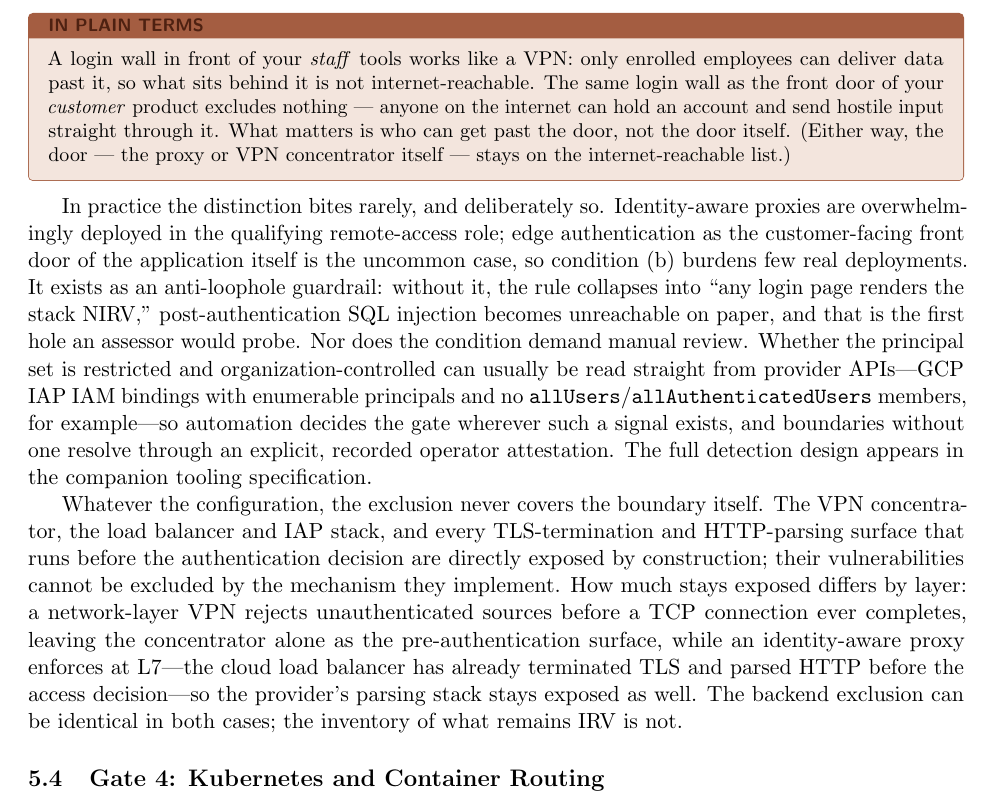
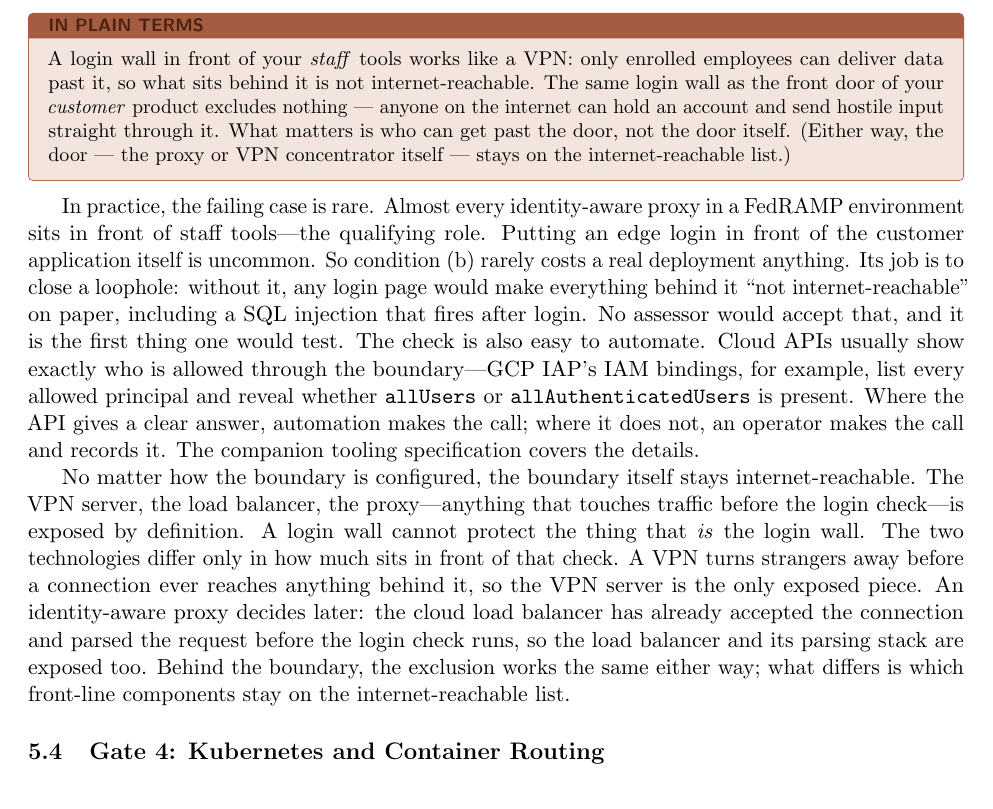
Before and after one commit to stackArmor/rfc-fedramp-vdr, a LaTeX paper (internet-accessibility.tex): part of page 8 of 14, cut so that both start at the same text. Compiled offline with pdfLaTeX.

Commit message:
docs: lower reading level of Gate 3 practice/residual paragraphs

```diff
--- a/internet-accessibility.tex
+++ b/internet-accessibility.tex
@@ -210,9 +210,9 @@ Condition (b) is the remote-access test in checkable form, and it is where the c
 A login wall in front of your \emph{staff} tools works like a VPN: only enrolled employees can deliver data past it, so what sits behind it is not internet-reachable. The same login wall as the front door of your \emph{customer} product excludes nothing --- anyone on the internet can hold an account and send hostile input straight through it. What matters is who can get past the door, not the door itself. (Either way, the door --- the proxy or VPN concentrator itself --- stays on the internet-reachable list.)
 \end{plain}
 
-In practice the distinction bites rarely, and deliberately so. Identity-aware proxies are overwhelmingly deployed in the qualifying remote-access role; edge authentication as the customer-facing front door of the application itself is the uncommon case, so condition (b) burdens few real deployments. It exists as an anti-loophole guardrail: without it, the rule collapses into ``any login page renders the stack NIRV,'' post-authentication SQL injection becomes unreachable on paper, and that is the first hole an assessor would probe. Nor does the condition demand manual review. Whether the principal set is restricted and organization-controlled can usually be read straight from provider APIs---GCP IAP IAM bindings with enumerable principals and no \code{allUsers}/\code{allAuthenticatedUsers} members, for example---so automation decides the gate wherever such a signal exists, and boundaries without one resolve through an explicit, recorded operator attestation. The full detection design appears in the companion tooling specification.
+In practice, the failing case is rare. Almost every identity-aware proxy in a FedRAMP environment sits in front of staff tools---the qualifying role. Putting an edge login in front of the customer application itself is uncommon. So condition (b) rarely costs a real deployment anything. Its job is to close a loophole: without it, any login page would make everything behind it ``not internet-reachable'' on paper, including a SQL injection that fires after login. No assessor would accept that, and it is the first thing one would test. The check is also easy to automate. Cloud APIs usually show exactly who is allowed through the boundary---GCP IAP's IAM bindings, for example, list every allowed principal and reveal whether \code{allUsers} or \code{allAuthenticatedUsers} is present. Where the API gives a clear answer, automation makes the call; where it does not, an operator makes the call and records it. The companion tooling specification covers the details.
 
-Whatever the configuration, the exclusion never covers the boundary itself. The VPN concentrator, the load balancer and IAP stack, and every TLS-termination and HTTP-parsing surface that runs before the authentication decision are directly exposed by construction; their vulnerabilities cannot be excluded by the mechanism they implement. How much stays exposed differs by layer: a network-layer VPN rejects unauthenticated sources before a TCP connection ever completes, leaving the concentrator alone as the pre-authentication surface, while an identity-aware proxy enforces at L7---the cloud load balancer has already terminated TLS and parsed HTTP before the access decision---so the provider's parsing stack stays exposed as well. The backend exclusion can be identical in both cases; the inventory of what remains IRV is not.
+No matter how the boundary is configured, the boundary itself stays internet-reachable. The VPN server, the load balancer, the proxy---anything that touches traffic before the login check---is exposed by definition. A login wall cannot protect the thing that \emph{is} the login wall. The two technologies differ only in how much sits in front of that check. A VPN turns strangers away before a connection ever reaches anything behind it, so the VPN server is the only exposed piece. An identity-aware proxy decides later: the cloud load balancer has already accepted the connection and parsed the request before the login check runs, so the load balancer and its parsing stack are exposed too. Behind the boundary, the exclusion works the same either way; what differs is which front-line components stay on the internet-reachable list.
 
 \subsection{Gate 4: Kubernetes and Container Routing}
 For containerized workloads, direct exposure must be evaluated at the workload level, since containers are decoupled from node-level network exposure. A pod is a direct-exposure entry point if and only if it is the active target of at least one of:
```
